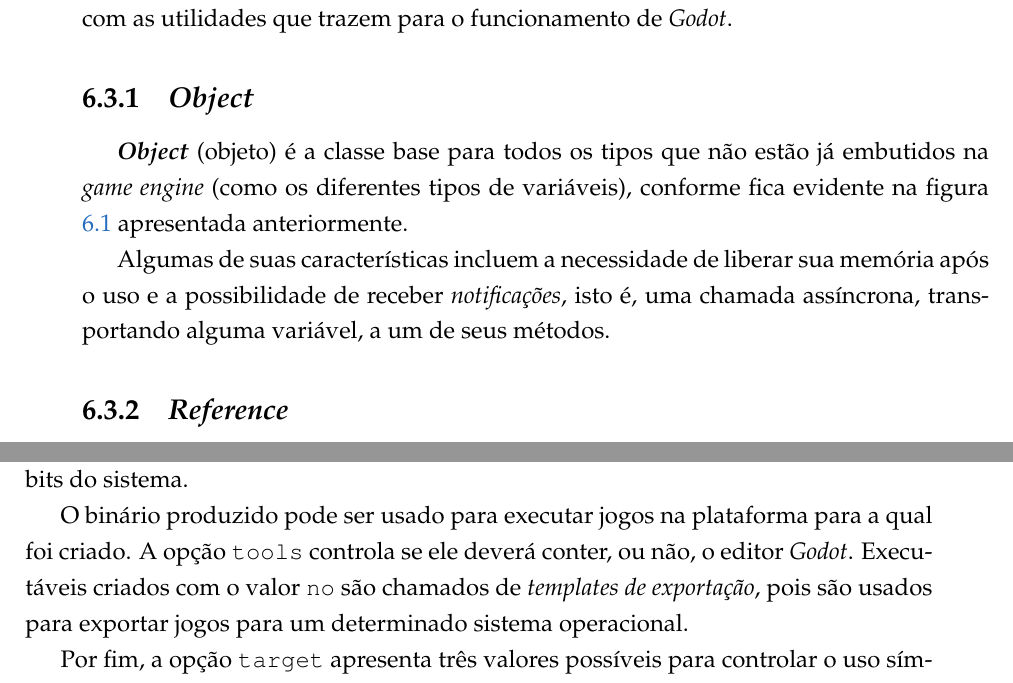
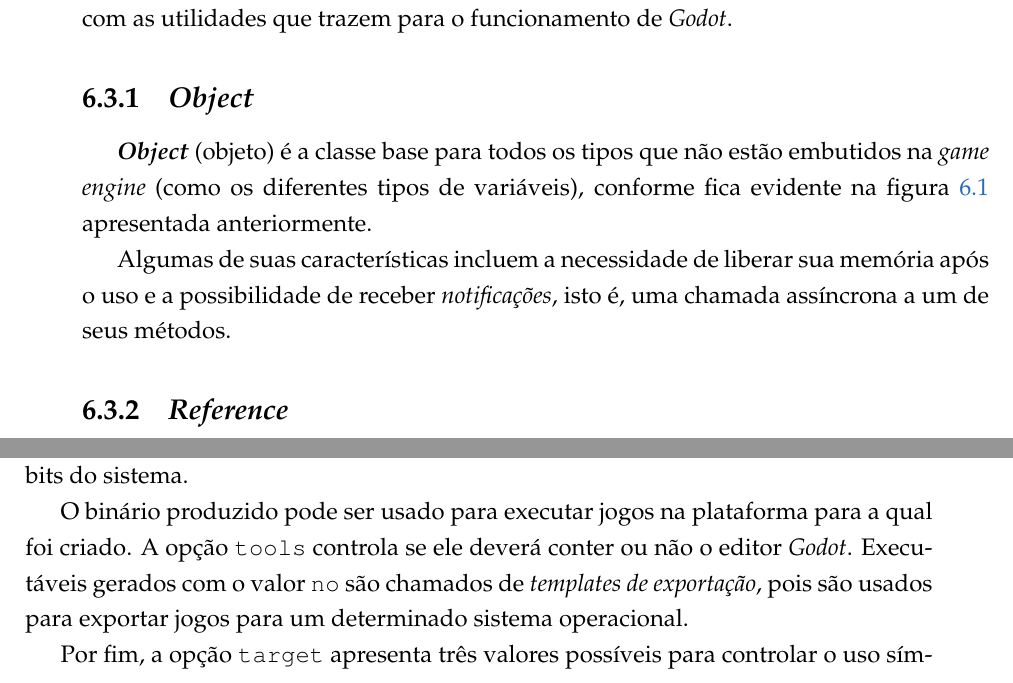
Before and after one commit to SamuraiSigma/mac0499, a LaTeX thesis (monograph/tex/main.tex, which reads monograph/tex/godot.tex): two parts of pages 41 and 46 of 55, joined at a grey line, cut so that both start at the same text. Compiled offline with pdfLaTeX.

Commit message:
Review Godot chapter; fix a few errors

```diff
--- a/monograph/tex/godot.tex
+++ b/monograph/tex/godot.tex
@@ -47,9 +47,9 @@ Nas próximas subseções, abordaremos as classes mais importantes, juntamente c
 
 \subsection{\textit{Object}}
 
-\textbf{\textit{Object}} (objeto) é a classe base para todos os tipos que não estão já embutidos na \textit{game engine} (como os diferentes tipos de variáveis), conforme fica evidente na figura \ref{godotClasses} apresentada anteriormente.
+\textbf{\textit{Object}} (objeto) é a classe base para todos os tipos que não estão embutidos na \textit{game engine} (como os diferentes tipos de variáveis), conforme fica evidente na figura \ref{godotClasses} apresentada anteriormente.
 
-Algumas de suas características incluem a necessidade de liberar sua memória após o uso e a possibilidade de receber \emph{notificações}, isto é, uma chamada assíncrona, transportando alguma variável, a um de seus métodos.
+Algumas de suas características incluem a necessidade de liberar sua memória após o uso e a possibilidade de receber \emph{notificações}, isto é, uma chamada assíncrona a um de seus métodos.
 
 % ---------------------------------------------------------------------
 
@@ -233,7 +233,7 @@ Um inteiro compatível com o nº de processadores na máquina \\ \hline
 
 Algumas explicações devem ser dadas sobre a tabela \ref{sconsParams}. A opção \texttt{default} do parâmetro \texttt{bits} possui grande dependência do sistema operacional em uso: se for Windows ou MacOS, é equivalente a \texttt{32}; se for Unix, assume a mesma quantidade de bits do sistema.
 
-O binário produzido pode ser usado para executar jogos na plataforma para a qual foi criado. A opção \texttt{tools} controla se ele deverá conter, ou não, o editor \textit{Godot}. Executáveis criados com o valor \texttt{no} são chamados de \emph{templates de exportação}, pois são usados para exportar jogos para um determinado sistema operacional.
+O binário produzido pode ser usado para executar jogos na plataforma para a qual foi criado. A opção \texttt{tools} controla se ele deverá conter ou não o editor \textit{Godot}. Executáveis gerados com o valor \texttt{no} são chamados de \emph{templates de exportação}, pois são usados para exportar jogos para um determinado sistema operacional.
 
 Por fim, a opção \texttt{target} apresenta três valores possíveis para controlar o uso símbolos de depuração em \textit{C++}, otimização e verificação de erros em tempo de execução (\textit{runtime}). Sintetizamos as características de cada valor na tabela \ref{sconsTarget}.
 
```
Also changed, not shown: monograph/tex/godot.tex (6 more changed lines).
